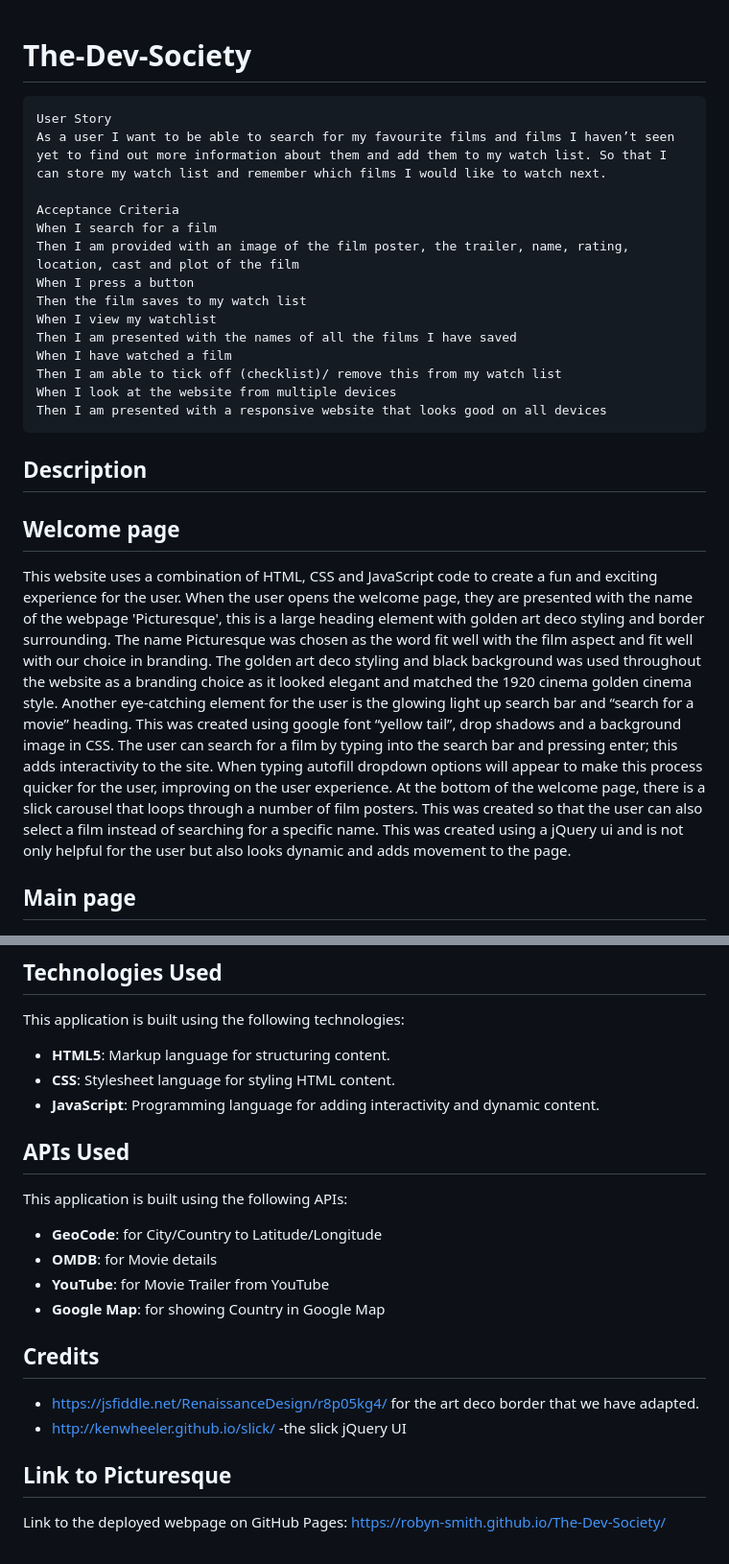
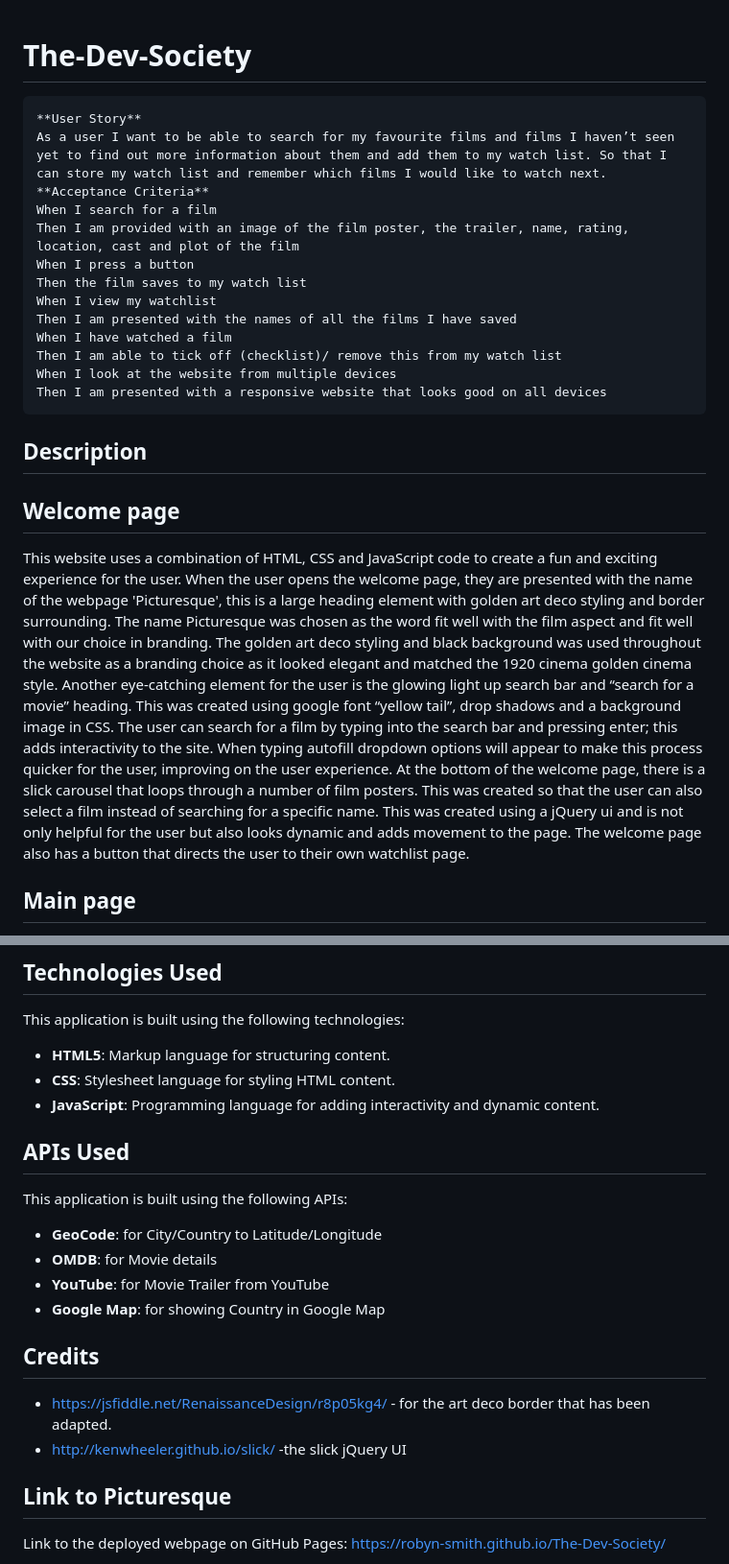
Before and after one commit to Robyn-Smith/The-Dev-Society, a Markdown page: README.md, 2 parts joined by grey strips. Shown: that part at 96% size. Rendered like a GitHub page.

````diff
--- a/README.md
+++ b/README.md
@@ -1,10 +1,8 @@
 # The-Dev-Society
-
 ```
-User Story
+**User Story**
 As a user I want to be able to search for my favourite films and films I haven’t seen yet to find out more information about them and add them to my watch list. So that I can store my watch list and remember which films I would like to watch next.
-
-Acceptance Criteria
+**Acceptance Criteria**
 When I search for a film
 Then I am provided with an image of the film poster, the trailer, name, rating, location, cast and plot of the film
 When I press a button
@@ -16,9 +14,8 @@ Then I am able to tick off (checklist)/ remove this from my watch list
 When I look at the website from multiple devices
 Then I am presented with a responsive website that looks good on all devices
 ```
-
 ## Description
 ## Welcome page
-This website uses a combination of HTML, CSS and JavaScript code to create a fun and exciting experience for the user. When the user opens the welcome page, they are presented with the name of the webpage 'Picturesque', this is a large heading element with golden art deco styling and border surrounding. The name Picturesque was chosen as the word fit well with the film aspect and fit well with our choice in branding. The golden art deco styling and black background was used throughout the website as a branding choice as it looked elegant and matched the 1920 cinema golden cinema style. Another eye-catching element for the user is the glowing light up search bar and “search for a movie” heading. This was created using google font “yellow tail”, drop shadows and a background image in CSS. The user can search for a film by typing into the search bar and pressing enter; this adds interactivity to the site. When typing autofill dropdown options will appear to make this process quicker for the user, improving on the user experience. At the bottom of the welcome page, there is a slick carousel that loops through a number of film posters. This was created so that the user can also select a film instead of searching for a specific name. This was created using a jQuery ui and is not only helpful for the user but also looks dynamic and adds movement to the page.
+This website uses a combination of HTML, CSS and JavaScript code to create a fun and exciting experience for the user. When the user opens the welcome page, they are presented with the name of the webpage 'Picturesque', this is a large heading element with golden art deco styling and border surrounding. The name Picturesque was chosen as the word fit well with the film aspect and fit well with our choice in branding. The golden art deco styling and black background was used throughout the website as a branding choice as it looked elegant and matched the 1920 cinema golden cinema style. Another eye-catching element for the user is the glowing light up search bar and “search for a movie” heading. This was created using google font “yellow tail”, drop shadows and a background image in CSS. The user can search for a film by typing into the search bar and pressing enter; this adds interactivity to the site. When typing autofill dropdown options will appear to make this process quicker for the user, improving on the user experience. At the bottom of the welcome page, there is a slick carousel that loops through a number of film posters. This was created so that the user can also select a film instead of searching for a specific name. This was created using a jQuery ui and is not only helpful for the user but also looks dynamic and adds movement to the page. The welcome page also has a button that directs the user to their own watchlist page.
 
 ## Main page
@@ -33,6 +33,7 @@ This application is built using the following technologies:
 - **HTML5**: Markup language for structuring content.
 - **CSS**: Stylesheet language for styling HTML content.
 - **JavaScript**: Programming language for adding interactivity and dynamic content.
+
 ## APIs Used
 This application is built using the following APIs:
 - **GeoCode**: for City/Country to Latitude/Longitude
@@ -41,9 +42,8 @@ This application is built using the following APIs:
 - **Google Map**: for showing Country in Google Map
 
 ## Credits
- - https://jsfiddle.net/RenaissanceDesign/r8p05kg4/  for the art deco border that we have adapted.
+ - https://jsfiddle.net/RenaissanceDesign/r8p05kg4/ - for the art deco border that has been adapted.
  - http://kenwheeler.github.io/slick/ -the slick jQuery UI
-
 
 ## Link to Picturesque
  Link to the deployed webpage on GitHub Pages:
````
Also changed, not shown: other parts of README.md (+5 -2 lines).
